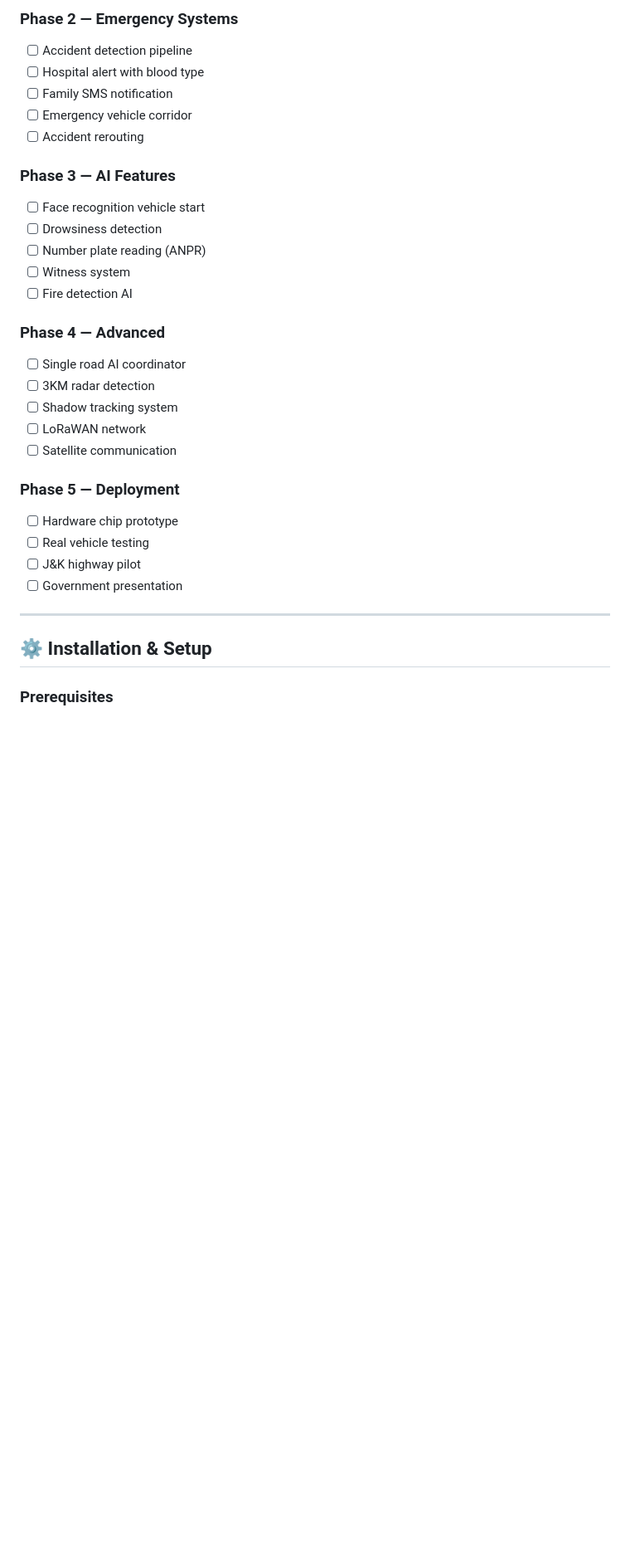
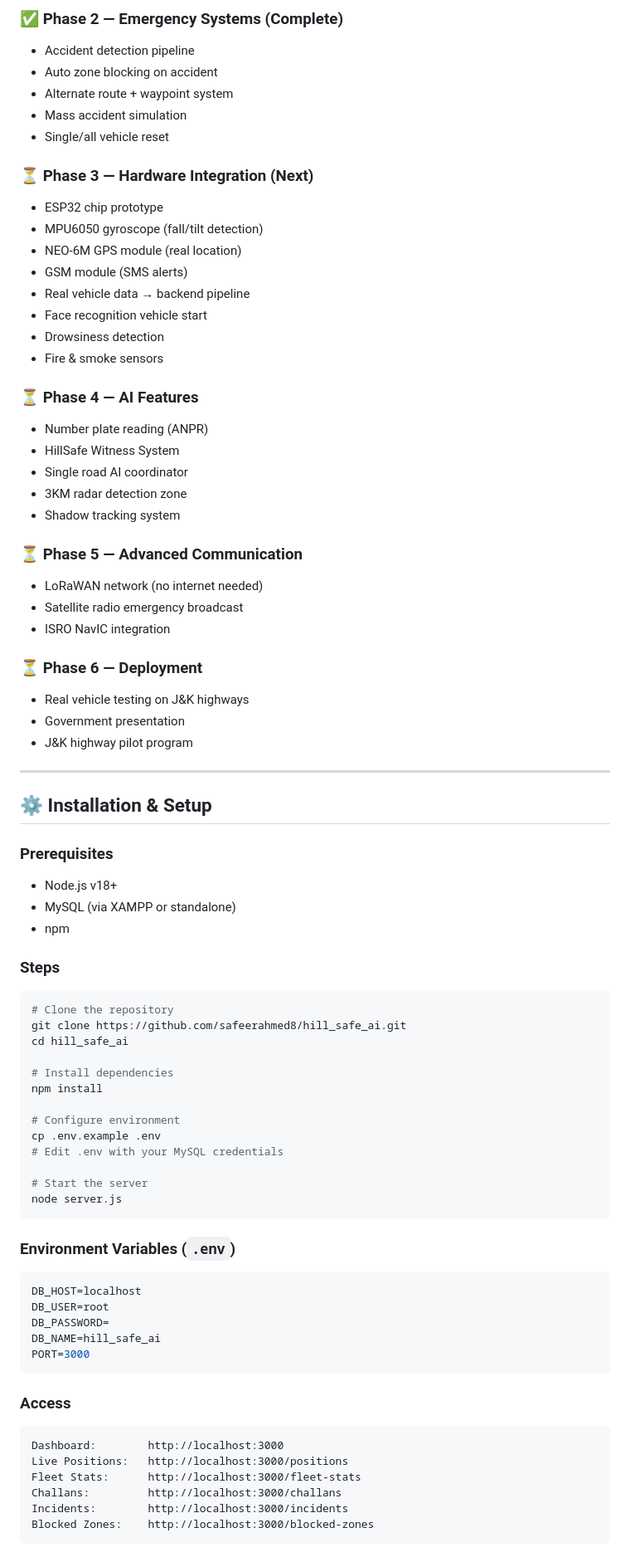
Before and after one commit to safeerahmed8/Hill_Safe_AI, a Markdown page: README.md, the part around one of its changes. Shown at 83% size. Drawn GitHub-style; blank space fills up the shorter version.

Commit message:
Revise README for Smart Mountain Road Safety System
Updated project name and features in README.

````diff
--- a/README.md
+++ b/README.md
@@ -148,33 +197,81 @@ Every HillSafe vehicle scans 3km radius constantly — detecting vehicles, obsta
 
-### Phase 2 — Emergency Systems
-- [ ] Accident detection pipeline
-- [ ] Hospital alert with blood type
-- [ ] Family SMS notification
-- [ ] Emergency vehicle corridor
-- [ ] Accident rerouting
+### ✅ Phase 2 — Emergency Systems (Complete)
+- Accident detection pipeline
+- Auto zone blocking on accident
+- Alternate route + waypoint system
+- Mass accident simulation
+- Single/all vehicle reset
 
-### Phase 3 — AI Features
-- [ ] Face recognition vehicle start
-- [ ] Drowsiness detection
-- [ ] Number plate reading (ANPR)
-- [ ] Witness system
-- [ ] Fire detection AI
+### ⏳ Phase 3 — Hardware Integration (Next)
+- ESP32 chip prototype
+- MPU6050 gyroscope (fall/tilt detection)
+- NEO-6M GPS module (real location)
+- GSM module (SMS alerts)
+- Real vehicle data → backend pipeline
+- Face recognition vehicle start
+- Drowsiness detection
+- Fire & smoke sensors
 
-### Phase 4 — Advanced
-- [ ] Single road AI coordinator
-- [ ] 3KM radar detection
-- [ ] Shadow tracking system
-- [ ] LoRaWAN network
-- [ ] Satellite communication
+### ⏳ Phase 4 — AI Features
+- Number plate reading (ANPR)
+- HillSafe Witness System
+- Single road AI coordinator
+- 3KM radar detection zone
+- Shadow tracking system
 
-### Phase 5 — Deployment
-- [ ] Hardware chip prototype
-- [ ] Real vehicle testing
-- [ ] J&K highway pilot
-- [ ] Government presentation
+### ⏳ Phase 5 — Advanced Communication
+- LoRaWAN network (no internet needed)
+- Satellite radio emergency broadcast
+- ISRO NavIC integration
+
+### ⏳ Phase 6 — Deployment
+- Real vehicle testing on J&K highways
+- Government presentation
+- J&K highway pilot program
 
 ---
 
 ## ⚙️ Installation & Setup
 
 ### Prerequisites
+- Node.js v18+
+- MySQL (via XAMPP or standalone)
+- npm
+
+### Steps
+
+```bash
+# Clone the repository
+git clone https://github.com/safeerahmed8/hill_safe_ai.git
+cd hill_safe_ai
+
+# Install dependencies
+npm install
+
+# Configure environment
+cp .env.example .env
+# Edit .env with your MySQL credentials
+
+# Start the server
+node server.js
+```
+
+### Environment Variables (`.env`)
+```env
+DB_HOST=localhost
+DB_USER=root
+DB_PASSWORD=
+DB_NAME=hill_safe_ai
+PORT=3000
+```
+
+### Access
+```
+Dashboard:        http://localhost:3000
+Live Positions:   http://localhost:3000/positions
+Fleet Stats:      http://localhost:3000/fleet-stats
+Challans:         http://localhost:3000/challans
+Incidents:        http://localhost:3000/incidents
+Blocked Zones:    http://localhost:3000/blocked-zones
+```
+
````
Also changed, not shown: other parts of README.md (+151 -76 lines).
